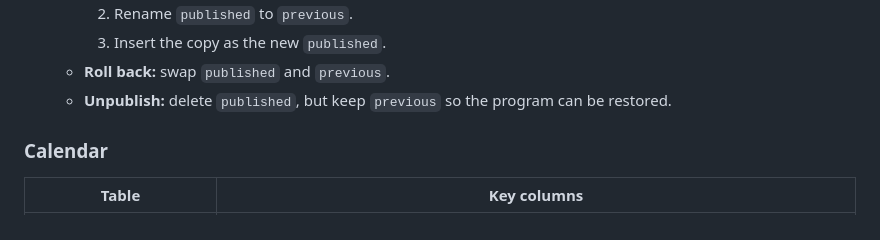
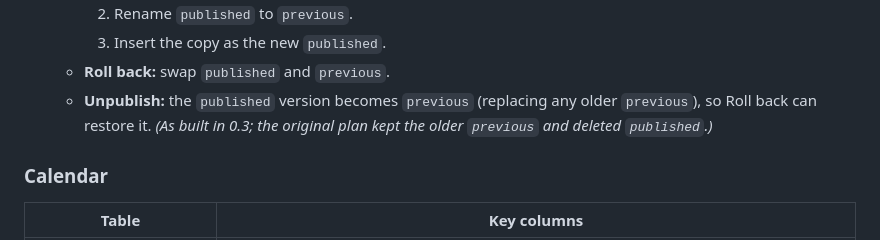
Before and after one commit to Kevin2Holt/program, a Markdown page: docs/rebuild/02-build-plan.md, the part around the change. GitHub-like rendering.

```diff
--- a/docs/rebuild/02-build-plan.md
+++ b/docs/rebuild/02-build-plan.md
@@ -182,7 +182,7 @@ Calendar tables carry `event_id` and use **composite foreign keys**, e.g. `(even
     2. Rename `published` to `previous`.
     3. Insert the copy as the new `published`.
   - **Roll back:** swap `published` and `previous`.
-  - **Unpublish:** delete `published`, but keep `previous` so the program can be restored.
+  - **Unpublish:** the `published` version becomes `previous` (replacing any older `previous`), so Roll back can restore it. *(As built in 0.3; the original plan kept the older `previous` and deleted `published`.)*
 
 ### Calendar
 
```
Also changed, not shown: CLAUDE.md (+7 -2 lines), docs/rebuild/HANDOFF.md (added, +170 -0 lines).
